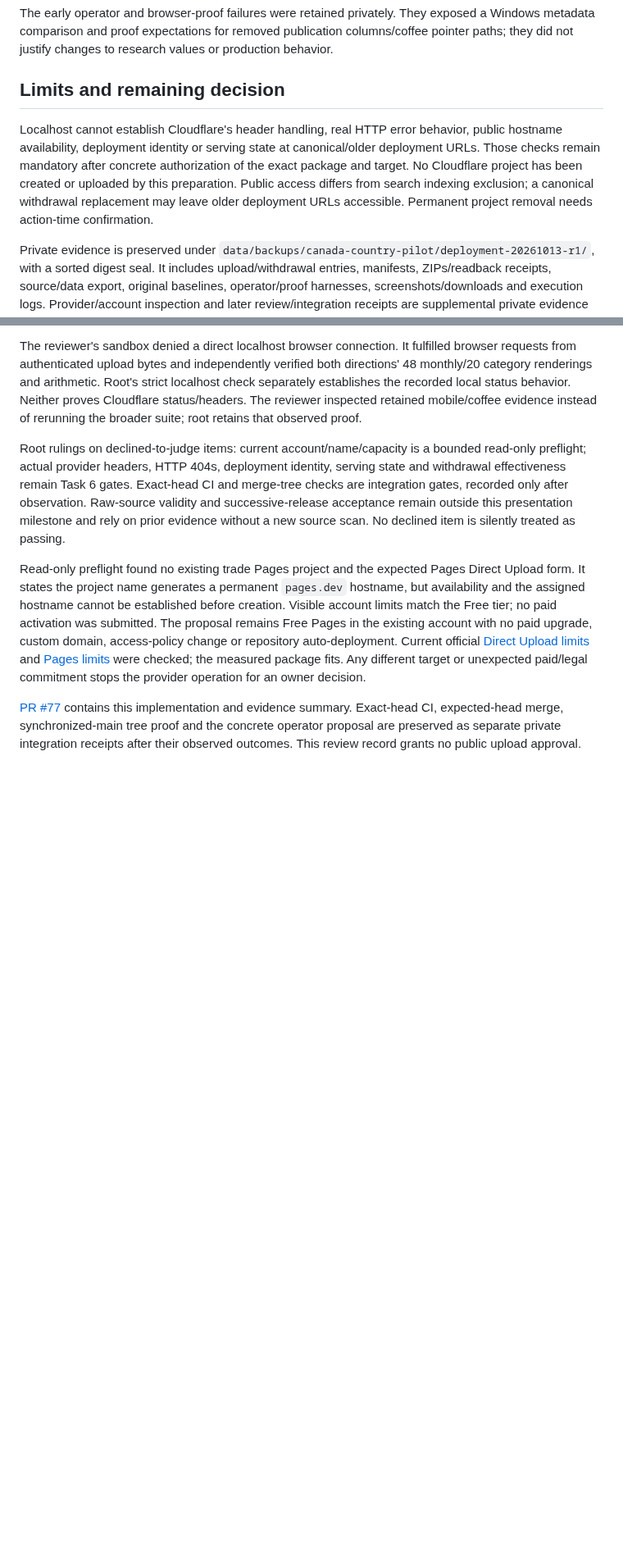
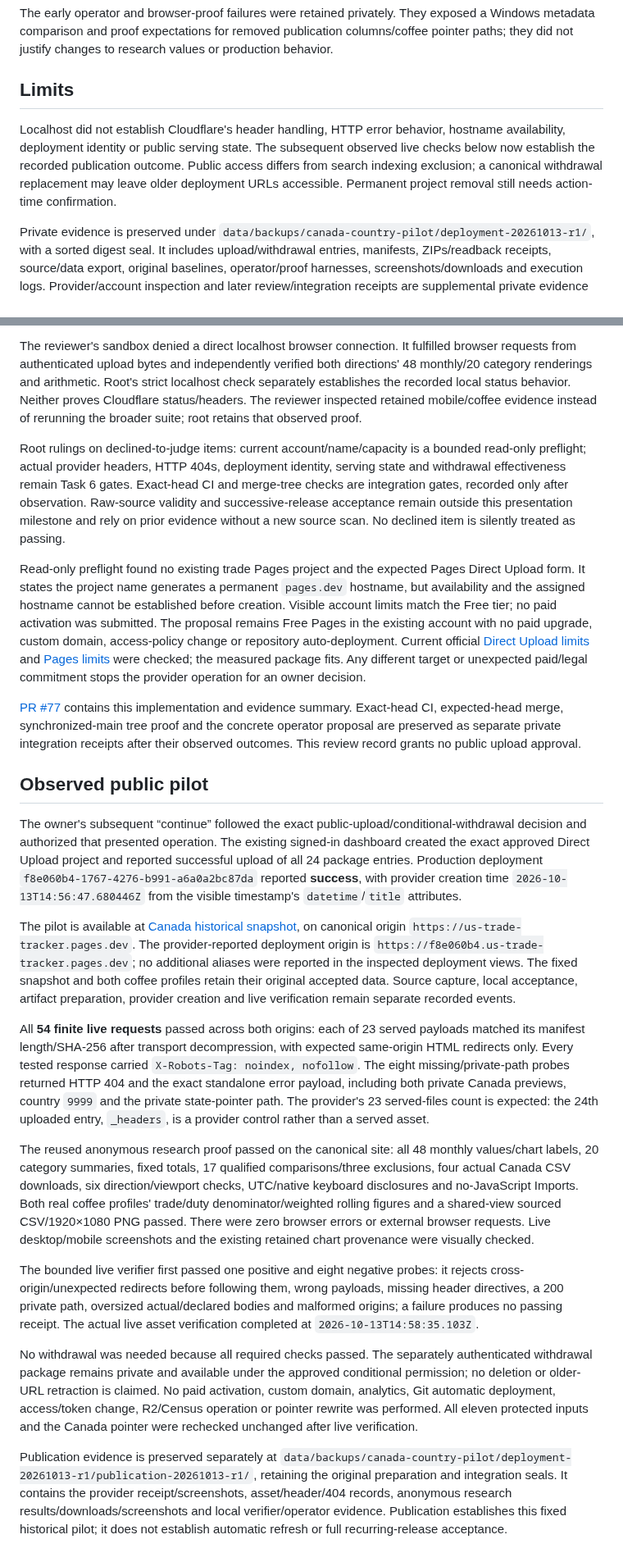
Before and after one commit to Vasuki8/us-trade-tracker, a Markdown page: docs/validation/canada-pilot-deployment.md, 2 parts joined by grey strips. Shown at 82% size. Drawn GitHub-style; blank space fills up the shorter version.

Commit message:
Record verified Canada pilot publication

```diff
--- a/docs/validation/canada-pilot-deployment.md
+++ b/docs/validation/canada-pilot-deployment.md
@@ -33,9 +33,9 @@ The site adds the reviewed noindex/nofollow header rule and a standalone error p
 
 The early operator and browser-proof failures were retained privately. They exposed a Windows metadata comparison and proof expectations for removed publication columns/coffee pointer paths; they did not justify changes to research values or production behavior.
 
-## Limits and remaining decision
+## Limits
 
-Localhost cannot establish Cloudflare's header handling, real HTTP error behavior, public hostname availability, deployment identity or serving state at canonical/older deployment URLs. Those checks remain mandatory after concrete authorization of the exact package and target. No Cloudflare project has been created or uploaded by this preparation. Public access differs from search indexing exclusion; a canonical withdrawal replacement may leave older deployment URLs accessible. Permanent project removal needs action-time confirmation.
+Localhost did not establish Cloudflare's header handling, HTTP error behavior, hostname availability, deployment identity or public serving state. The subsequent observed live checks below now establish the recorded publication outcome. Public access differs from search indexing exclusion; a canonical withdrawal replacement may leave older deployment URLs accessible. Permanent project removal still needs action-time confirmation.
 
 Private evidence is preserved under `data/backups/canada-country-pilot/deployment-20261013-r1/`, with a sorted digest seal. It includes upload/withdrawal entries, manifests, ZIPs/readback receipts, source/data export, original baselines, operator/proof harnesses, screenshots/downloads and execution logs. Provider/account inspection and later review/integration receipts are supplemental private evidence rather than modifications to the original seal.
 
@@ -50,3 +50,19 @@ Root rulings on declined-to-judge items: current account/name/capacity is a boun
 Read-only preflight found no existing trade Pages project and the expected Pages Direct Upload form. It states the project name generates a permanent `pages.dev` hostname, but availability and the assigned hostname cannot be established before creation. Visible account limits match the Free tier; no paid activation was submitted. The proposal remains Free Pages in the existing account with no paid upgrade, custom domain, access-policy change or repository auto-deployment. Current official [Direct Upload limits](https://developers.cloudflare.com/pages/get-started/direct-upload/) and [Pages limits](https://developers.cloudflare.com/pages/platform/limits/) were checked; the measured package fits. Any different target or unexpected paid/legal commitment stops the provider operation for an owner decision.
 
 [PR #77](https://github.com/Vasuki8/us-trade-tracker/pull/77) contains this implementation and evidence summary. Exact-head CI, expected-head merge, synchronized-main tree proof and the concrete operator proposal are preserved as separate private integration receipts after their observed outcomes. This review record grants no public upload approval.
+
+## Observed public pilot
+
+The owner's subsequent “continue” followed the exact public-upload/conditional-withdrawal decision and authorized that presented operation. The existing signed-in dashboard created the exact approved Direct Upload project and reported successful upload of all 24 package entries. Production deployment `f8e060b4-1767-4276-b991-a6a0a2bc87da` reported **success**, with provider creation time `2026-10-13T14:56:47.680446Z` from the visible timestamp's `datetime`/`title` attributes.
+
+The pilot is available at [Canada historical snapshot](https://us-trade-tracker.pages.dev/countries/1220/), on canonical origin `https://us-trade-tracker.pages.dev`. The provider-reported deployment origin is `https://f8e060b4.us-trade-tracker.pages.dev`; no additional aliases were reported in the inspected deployment views. The fixed snapshot and both coffee profiles retain their original accepted data. Source capture, local acceptance, artifact preparation, provider creation and live verification remain separate recorded events.
+
+All **54 finite live requests** passed across both origins: each of 23 served payloads matched its manifest length/SHA-256 after transport decompression, with expected same-origin HTML redirects only. Every tested response carried `X-Robots-Tag: noindex, nofollow`. The eight missing/private-path probes returned HTTP 404 and the exact standalone error payload, including both private Canada previews, country `9999` and the private state-pointer path. The provider's 23 served-files count is expected: the 24th uploaded entry, `_headers`, is a provider control rather than a served asset.
+
+The reused anonymous research proof passed on the canonical site: all 48 monthly values/chart labels, 20 category summaries, fixed totals, 17 qualified comparisons/three exclusions, four actual Canada CSV downloads, six direction/viewport checks, UTC/native keyboard disclosures and no-JavaScript Imports. Both real coffee profiles' trade/duty denominator/weighted rolling figures and a shared-view sourced CSV/1920×1080 PNG passed. There were zero browser errors or external browser requests. Live desktop/mobile screenshots and the existing retained chart provenance were visually checked.
+
+The bounded live verifier first passed one positive and eight negative probes: it rejects cross-origin/unexpected redirects before following them, wrong payloads, missing header directives, a 200 private path, oversized actual/declared bodies and malformed origins; a failure produces no passing receipt. The actual live asset verification completed at `2026-10-13T14:58:35.103Z`.
+
+No withdrawal was needed because all required checks passed. The separately authenticated withdrawal package remains private and available under the approved conditional permission; no deletion or older-URL retraction is claimed. No paid activation, custom domain, analytics, Git automatic deployment, access/token change, R2/Census operation or pointer rewrite was performed. All eleven protected inputs and the Canada pointer were rechecked unchanged after live verification.
+
+Publication evidence is preserved separately at `data/backups/canada-country-pilot/deployment-20261013-r1/publication-20261013-r1/`, retaining the original preparation and integration seals. It contains the provider receipt/screenshots, asset/header/404 records, anonymous research results/downloads/screenshots and local verifier/operator evidence. Publication establishes this fixed historical pilot; it does not establish automatic refresh or full recurring-release acceptance.
```
Also changed, not shown: other parts of docs/validation/canada-pilot-deployment.md (+1 -1 lines), 2 other files.
